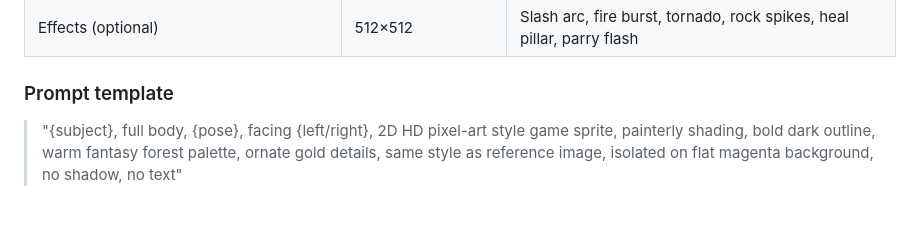
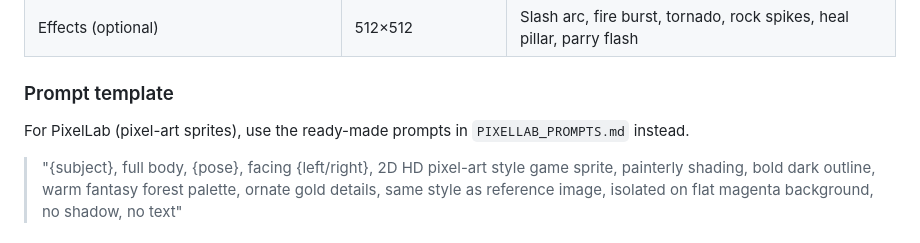
Before and after one commit to Meti1338/Meti1338, a Markdown page: docs/art/STYLE_TARGET.md, the part around the change. GitHub-like rendering; blank space fills up the shorter version.

```diff
--- a/docs/art/STYLE_TARGET.md
+++ b/docs/art/STYLE_TARGET.md
@@ -35,6 +35,8 @@ backgrounds** for anything that moves, so it can be cut out cleanly.
 | Effects (optional) | 512×512 | Slash arc, fire burst, tornado, rock spikes, heal pillar, parry flash |
 
 ### Prompt template
+For PixelLab (pixel-art sprites), use the ready-made prompts in `PIXELLAB_PROMPTS.md` instead.
+
 > "{subject}, full body, {pose}, facing {left/right}, 2D HD pixel-art style game sprite, painterly
 > shading, bold dark outline, warm fantasy forest palette, ornate gold details, same style as
 > reference image, isolated on flat magenta background, no shadow, no text"
```
Also changed, not shown: docs/art/PIXELLAB_PROMPTS.md (added, +234 -0 lines).
